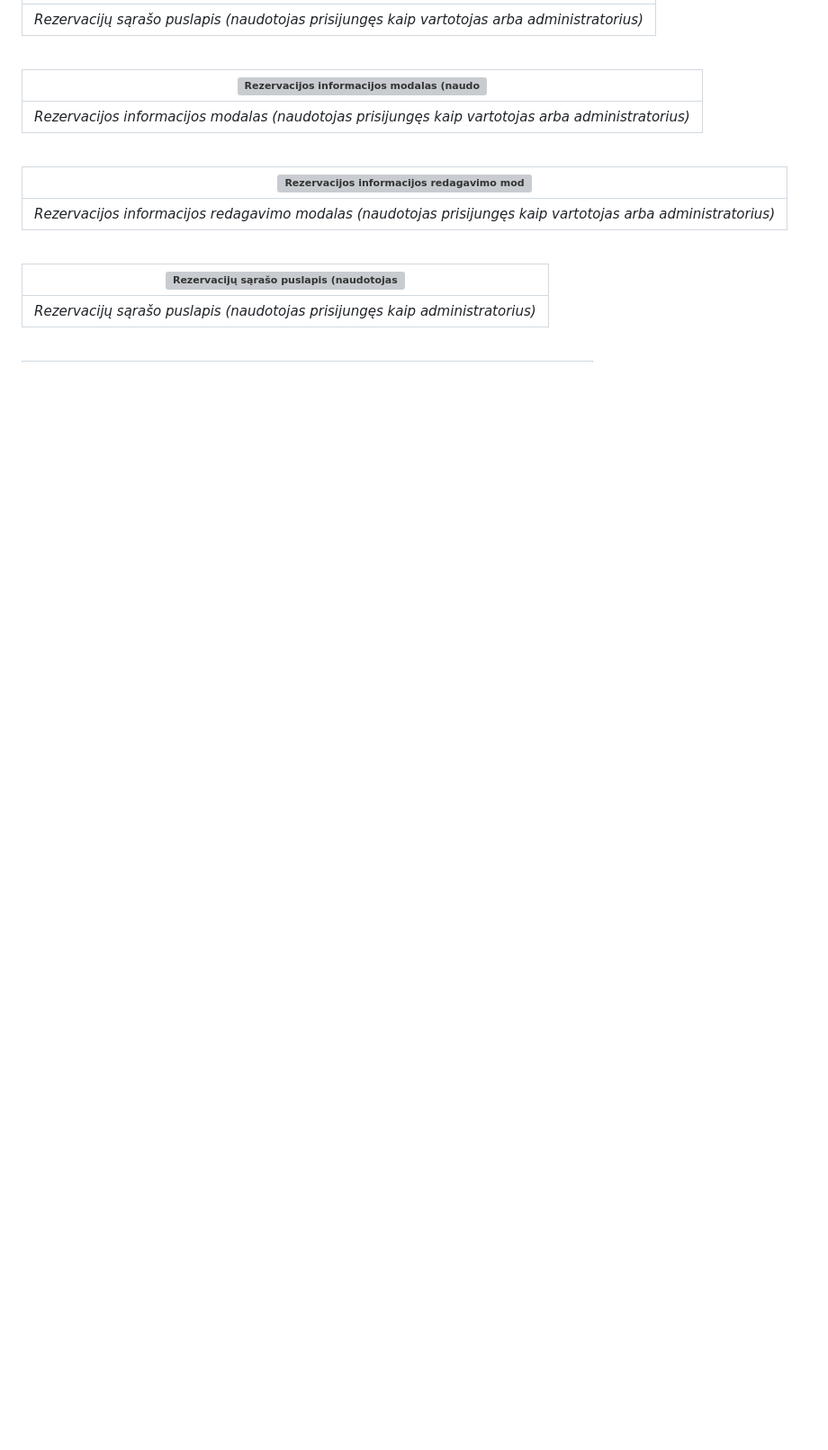
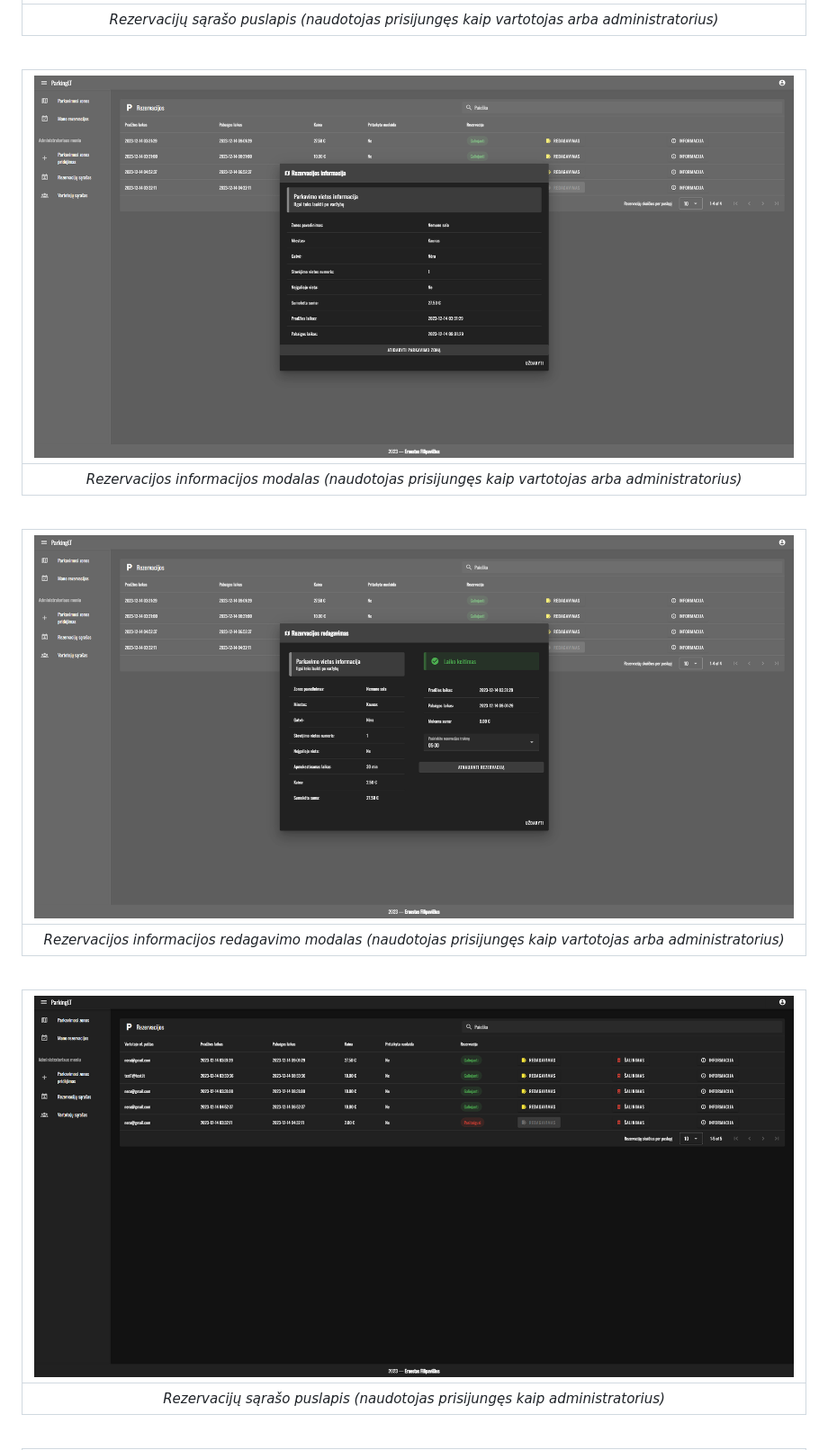
Before and after one commit to ErnestasFil/ParkingLT, a Markdown page: README.md, the part around the change printed below. Shown: that part at 90% size. GitHub-like rendering; blank space fills up the shorter version; grey boxes are pictures that could not be loaded.

```diff
--- a/README.md
+++ b/README.md
@@ -185,17 +185,17 @@ Sistema bei visos sistemos dalys bus talpinamos „Azure“ serveryje. Interneti
 | *Rezervacijų sąrašo puslapis (naudotojas prisijungęs kaip vartotojas arba administratorius)* |
 <br>
 
-| ![Rezervacijos informacijos modalas (naudotojas prisijungęs kaip vartotojas arba administratorius)](Documents/Rezervacijos_informacija.PNG) |
+| ![Rezervacijos informacijos modalas (naudotojas prisijungęs kaip vartotojas arba administratorius)](Documents/Rezervacijos_informacija.png) |
 |:--:|
 | *Rezervacijos informacijos modalas (naudotojas prisijungęs kaip vartotojas arba administratorius)* |
 <br>
 
-| ![Rezervacijos informacijos redagavimo modalas (naudotojas prisijungęs kaip vartotojas arba administratorius)](Documents/Rezervacijos_redagavimas.PNG) |
+| ![Rezervacijos informacijos redagavimo modalas (naudotojas prisijungęs kaip vartotojas arba administratorius)](Documents/Rezervacijos_redagavimas.png) |
 |:--:|
 | *Rezervacijos informacijos redagavimo modalas (naudotojas prisijungęs kaip vartotojas arba administratorius)* |
 <br>
 
-| ![Rezervacijų sąrašo puslapis (naudotojas prisijungęs kaip administratorius)](Documents/Rezervaciju_sarasas_admin.PNG) |
+| ![Rezervacijų sąrašo puslapis (naudotojas prisijungęs kaip administratorius)](Documents/Rezervaciju_sarasas_admin.png) |
 |:--:|
 | *Rezervacijų sąrašo puslapis (naudotojas prisijungęs kaip administratorius)* |
 <br>
```
Also changed, not shown: other parts of README.md (+32 -32 lines).
